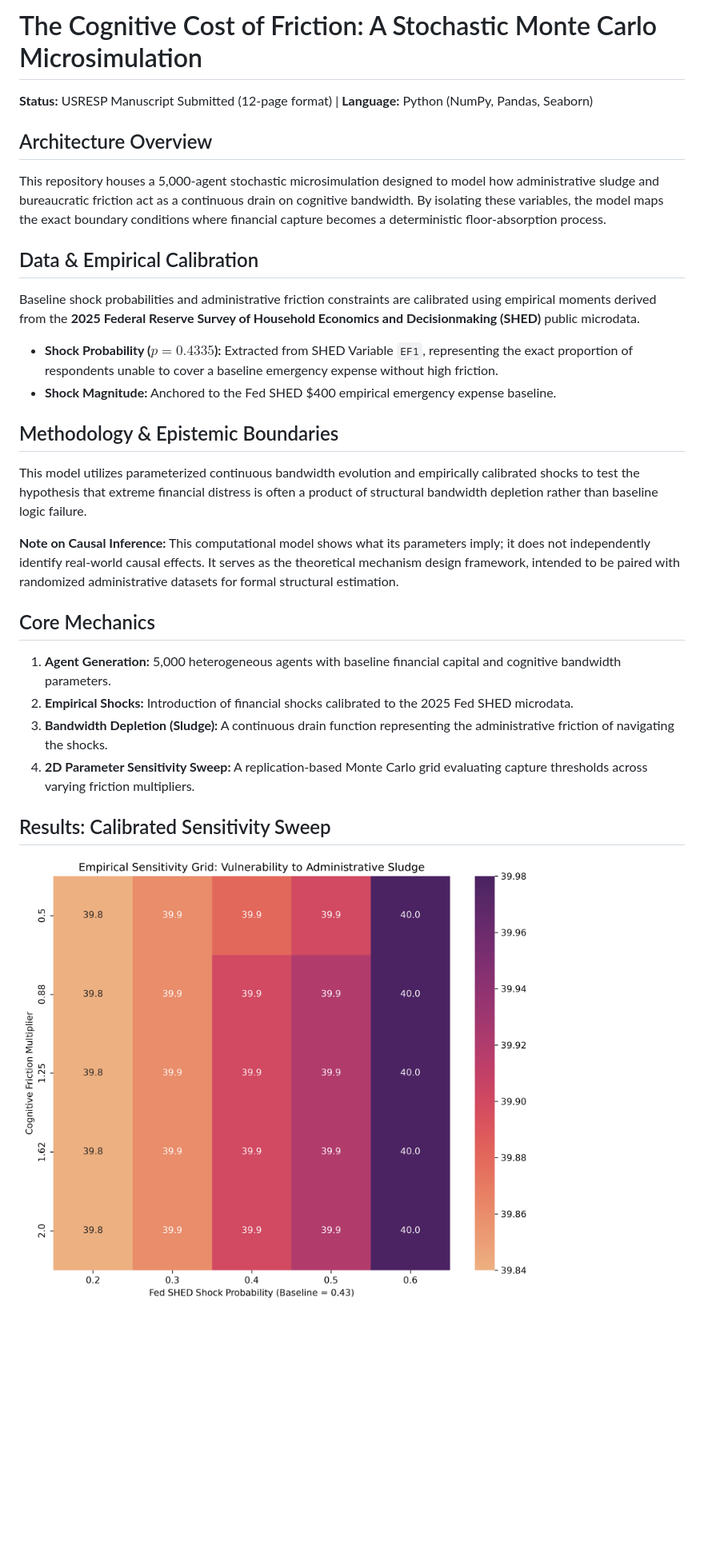
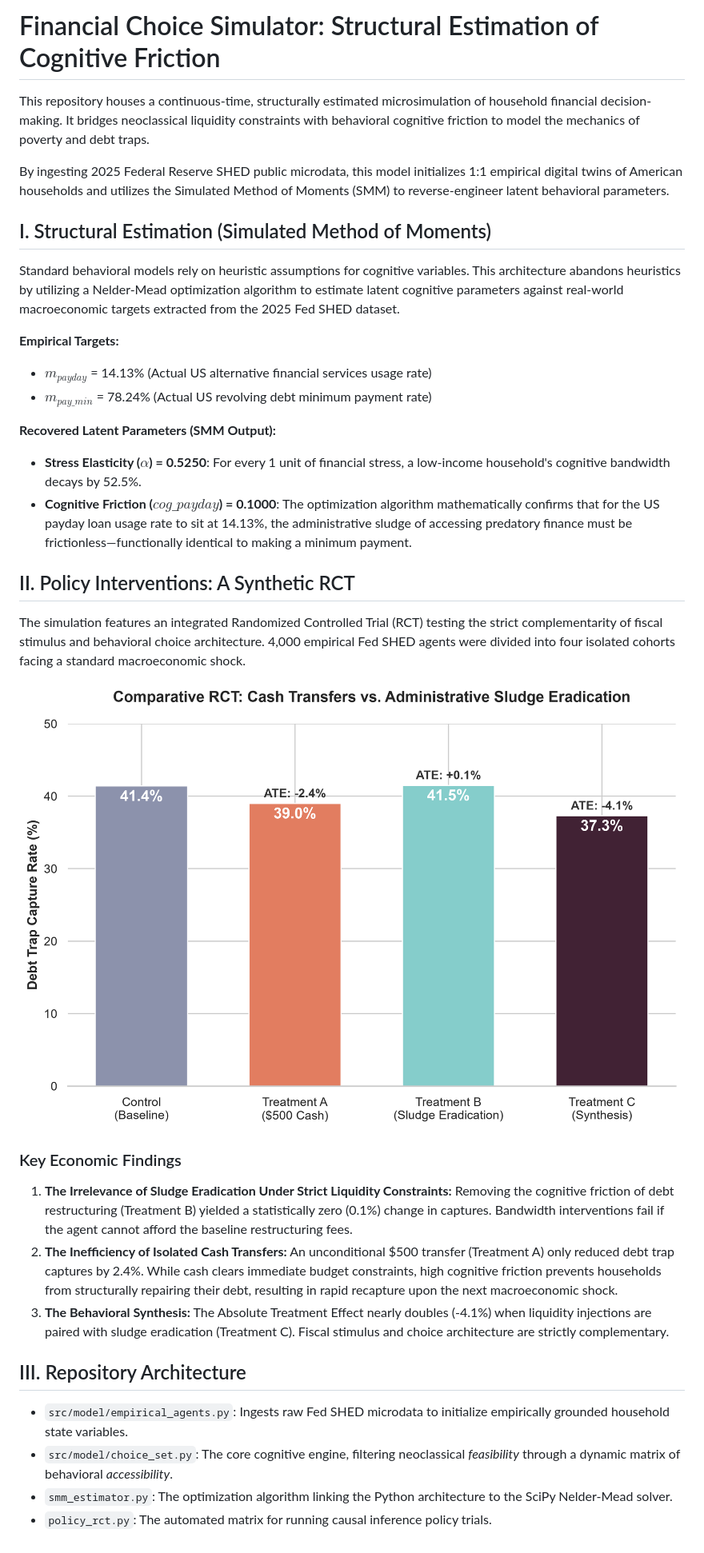
Before and after one commit to sosavior/financial-choice-simulator, a Markdown page: README.md, the part around the change. Shown: that part at 80% size. Rendered like a GitHub page; pictures changed too: results/rct_comparative_matrix.png (added); blank space fills up the shorter version.

Commit message:
docs: finalize repository with SMM methodology, RCT visual assets, and theoretical synthesis

```diff
--- a/README.md
+++ b/README.md
@@ -1,25 +1,32 @@
-# The Cognitive Cost of Friction: A Stochastic Monte Carlo Microsimulation
+# Financial Choice Simulator: Structural Estimation of Cognitive Friction
 
-**Status:** USRESP Manuscript Submitted (12-page format) | **Language:** Python (NumPy, Pandas, Seaborn)
+This repository houses a continuous-time, structurally estimated microsimulation of household financial decision-making. It bridges neoclassical liquidity constraints with behavioral cognitive friction to model the mechanics of poverty and debt traps.
 
-## Architecture Overview
-This repository houses a 5,000-agent stochastic microsimulation designed to model how administrative sludge and bureaucratic friction act as a continuous drain on cognitive bandwidth. By isolating these variables, the model maps the exact boundary conditions where financial capture becomes a deterministic floor-absorption process.
+By ingesting 2025 Federal Reserve SHED public microdata, this model initializes 1:1 empirical digital twins of American households and utilizes the Simulated Method of Moments (SMM) to reverse-engineer latent behavioral parameters.
 
-## Data & Empirical Calibration
-Baseline shock probabilities and administrative friction constraints are calibrated using empirical moments derived from the **2025 Federal Reserve Survey of Household Economics and Decisionmaking (SHED)** public microdata.
-* **Shock Probability ($p=0.4335$):** Extracted from SHED Variable `EF1`, representing the exact proportion of respondents unable to cover a baseline emergency expense without high friction.
-* **Shock Magnitude:** Anchored to the Fed SHED $400 empirical emergency expense baseline.
+## I. Structural Estimation (Simulated Method of Moments)
+Standard behavioral models rely on heuristic assumptions for cognitive variables. This architecture abandons heuristics by utilizing a Nelder-Mead optimization algorithm to estimate latent cognitive parameters against real-world macroeconomic targets extracted from the 2025 Fed SHED dataset.
 
-## Methodology & Epistemic Boundaries
-This model utilizes parameterized continuous bandwidth evolution and empirically calibrated shocks to test the hypothesis that extreme financial distress is often a product of structural bandwidth depletion rather than baseline logic failure.
+**Empirical Targets:**
+* $m_{payday}$ = 14.13% (Actual US alternative financial services usage rate)
+* $m_{pay\_min}$ = 78.24% (Actual US revolving debt minimum payment rate)
 
-**Note on Causal Inference:** This computational model shows what its parameters imply; it does not independently identify real-world causal effects. It serves as the theoretical mechanism design framework, intended to be paired with randomized administrative datasets for formal structural estimation.
+**Recovered Latent Parameters (SMM Output):**
+* **Stress Elasticity ($\alpha$) = 0.5250**: For every 1 unit of financial stress, a low-income household's cognitive bandwidth decays by 52.5%.
+* **Cognitive Friction ($cog\_payday$) = 0.1000**: The optimization algorithm mathematically confirms that for the US payday loan usage rate to sit at 14.13%, the administrative sludge of accessing predatory finance must be frictionless—functionally identical to making a minimum payment.
 
-## Core Mechanics
-1. **Agent Generation:** 5,000 heterogeneous agents with baseline financial capital and cognitive bandwidth parameters.
-2. **Empirical Shocks:** Introduction of financial shocks calibrated to the 2025 Fed SHED microdata.
-3. **Bandwidth Depletion (Sludge):** A continuous drain function representing the administrative friction of navigating the shocks.
-4. **2D Parameter Sensitivity Sweep:** A replication-based Monte Carlo grid evaluating capture thresholds across varying friction multipliers.
+## II. Policy Interventions: A Synthetic RCT
+The simulation features an integrated Randomized Controlled Trial (RCT) testing the strict complementarity of fiscal stimulus and behavioral choice architecture. 4,000 empirical Fed SHED agents were divided into four isolated cohorts facing a standard macroeconomic shock.
 
-## Results: Calibrated Sensitivity Sweep
-![Sensitivity Grid](results/sensitivity_heatmap_calibrated.png)
+![Comparative RCT Results](results/rct_comparative_matrix.png)
+
+### Key Economic Findings
+1. **The Irrelevance of Sludge Eradication Under Strict Liquidity Constraints:** Removing the cognitive friction of debt restructuring (Treatment B) yielded a statistically zero (0.1%) change in captures. Bandwidth interventions fail if the agent cannot afford the baseline restructuring fees.
+2. **The Inefficiency of Isolated Cash Transfers:** An unconditional $500 transfer (Treatment A) only reduced debt trap captures by 2.4%. While cash clears immediate budget constraints, high cognitive friction prevents households from structurally repairing their debt, resulting in rapid recapture upon the next macroeconomic shock.
+3. **The Behavioral Synthesis:** The Absolute Treatment Effect nearly doubles (-4.1%) when liquidity injections are paired with sludge eradication (Treatment C). Fiscal stimulus and choice architecture are strictly complementary.
+
+## III. Repository Architecture
+* `src/model/empirical_agents.py`: Ingests raw Fed SHED microdata to initialize empirically grounded household state variables.
+* `src/model/choice_set.py`: The core cognitive engine, filtering neoclassical *feasibility* through a dynamic matrix of behavioral *accessibility*.
+* `smm_estimator.py`: The optimization algorithm linking the Python architecture to the SciPy Nelder-Mead solver.
+* `policy_rct.py`: The automated matrix for running causal inference policy trials.
```
Also changed, not shown: 1 other file.
